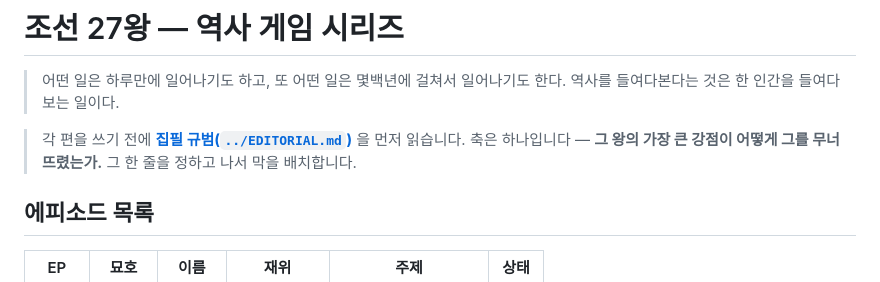
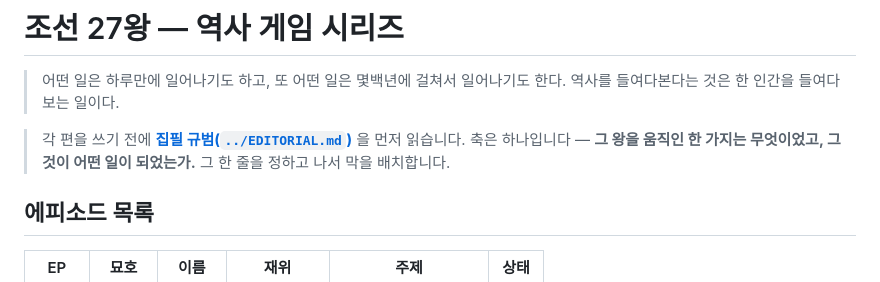
Before and after one commit to jung-youngsu/joseon-27kings, a Markdown page: kings/README.md, the part around the change. Drawn GitHub-style.

```diff
--- a/kings/README.md
+++ b/kings/README.md
@@ -4,7 +4,7 @@
 > 역사를 들여다본다는 것은 한 인간을 들여다보는 일이다.
 
 > 각 편을 쓰기 전에 **[집필 규범(`../EDITORIAL.md`)](../EDITORIAL.md)** 을 먼저 읽습니다.
-> 축은 하나입니다 — **그 왕의 가장 큰 강점이 어떻게 그를 무너뜨렸는가.**
+> 축은 하나입니다 — **그 왕을 움직인 한 가지는 무엇이었고, 그것이 어떤 일이 되었는가.**
 > 그 한 줄을 정하고 나서 막을 배치합니다.
 
 ## 에피소드 목록
```
Also changed, not shown: EDITORIAL.md (+12 -5 lines), README.md (+1 -1 lines).
